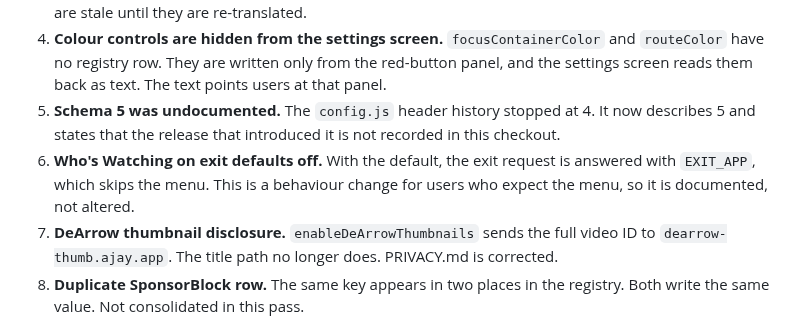
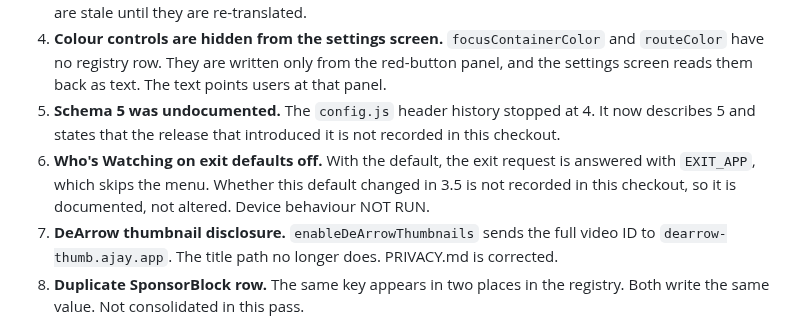
Before and after one commit to 2archiver/YTArk, a Markdown page: docs/SETTINGS-3.5-AUDIT.md, the part around the change. Drawn GitHub-style.

Commit message:
Correct the Who's Watching default note in the settings audit
Co-authored-by: arena-agent <297053741+arena-agent@users.noreply.github.com>

```diff
--- a/docs/SETTINGS-3.5-AUDIT.md
+++ b/docs/SETTINGS-3.5-AUDIT.md
@@ -89,7 +89,7 @@ Status: **generated from source for every registry control, with traced rows for
 3. **Misleading subtitle label corrected in English.** `enableShowOtherLanguages` adds translation targets to the auto-translate menu, not hidden caption tracks. The English label changed in 3.5. Other locales are stale until they are re-translated.
 4. **Colour controls are hidden from the settings screen.** `focusContainerColor` and `routeColor` have no registry row. They are written only from the red-button panel, and the settings screen reads them back as text. The text points users at that panel.
 5. **Schema 5 was undocumented.** The `config.js` header history stopped at 4. It now describes 5 and states that the release that introduced it is not recorded in this checkout.
-6. **Who's Watching on exit defaults off.** With the default, the exit request is answered with `EXIT_APP`, which skips the menu. This is a behaviour change for users who expect the menu, so it is documented, not altered.
+6. **Who's Watching on exit defaults off.** With the default, the exit request is answered with `EXIT_APP`, which skips the menu. Whether this default changed in 3.5 is not recorded in this checkout, so it is documented, not altered. Device behaviour NOT RUN.
 7. **DeArrow thumbnail disclosure.** `enableDeArrowThumbnails` sends the full video ID to `dearrow-thumb.ajay.app`. The title path no longer does. PRIVACY.md is corrected.
 8. **Duplicate SponsorBlock row.** The same key appears in two places in the registry. Both write the same value. Not consolidated in this pass.
 
```
